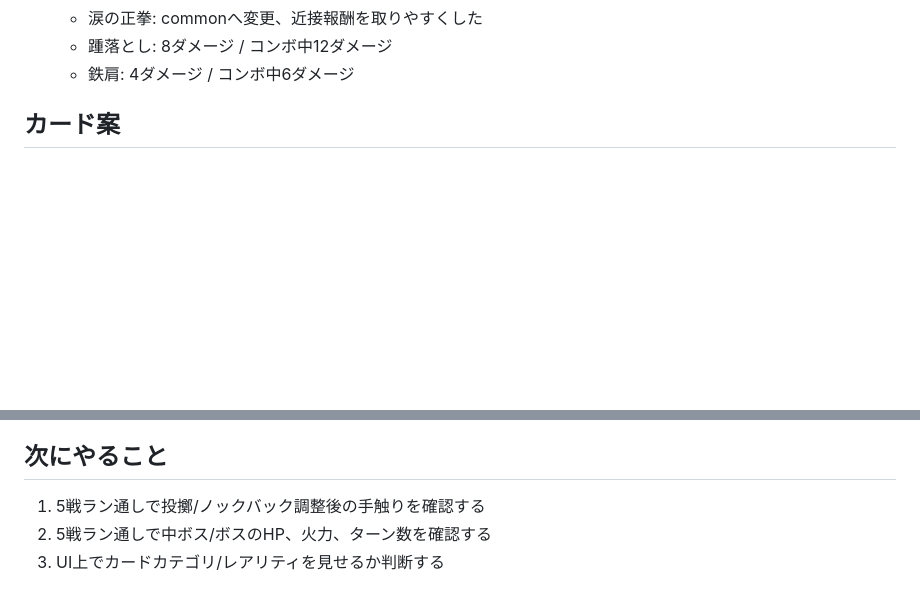
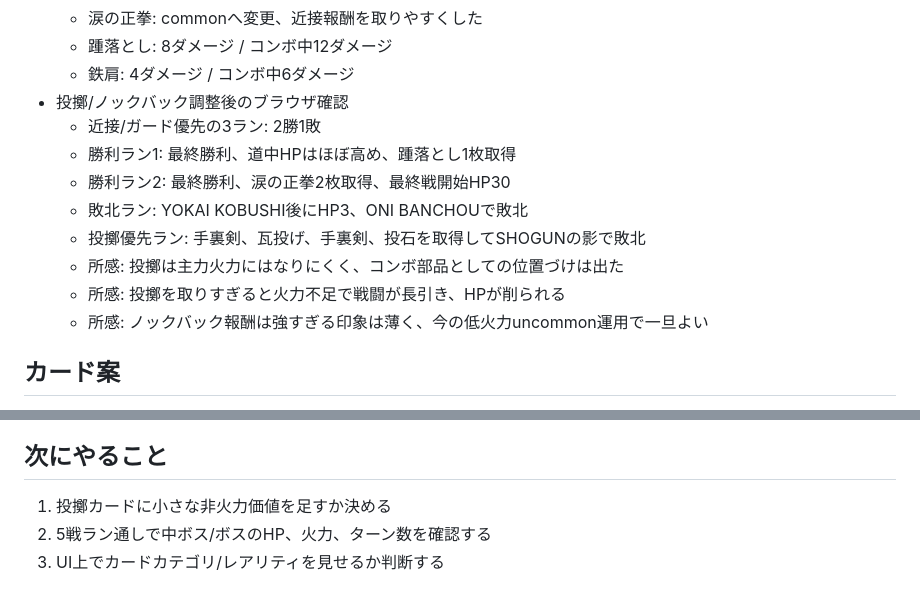
Before and after one commit to saiteu/nin-joe-arakure-island, a Markdown page: docs/session-handoff.md, 2 parts joined by grey strips. Rendered like a GitHub page; blank space fills up the shorter version.

Commit message:
Record ranged reward playtest

```diff
--- a/docs/session-handoff.md
+++ b/docs/session-handoff.md
@@ -113,6 +113,15 @@
   - 涙の正拳: commonへ変更、近接報酬を取りやすくした
   - 踵落とし: 8ダメージ / コンボ中12ダメージ
   - 鉄肩: 4ダメージ / コンボ中6ダメージ
+- 投擲/ノックバック調整後のブラウザ確認
+  - 近接/ガード優先の3ラン: 2勝1敗
+  - 勝利ラン1: 最終勝利、道中HPはほぼ高め、踵落とし1枚取得
+  - 勝利ラン2: 最終勝利、涙の正拳2枚取得、最終戦開始HP30
+  - 敗北ラン: YOKAI KOBUSHI後にHP3、ONI BANCHOUで敗北
+  - 投擲優先ラン: 手裏剣、瓦投げ、手裏剣、投石を取得してSHOGUNの影で敗北
+  - 所感: 投擲は主力火力にはなりにくく、コンボ部品としての位置づけは出た
+  - 所感: 投擲を取りすぎると火力不足で戦闘が長引き、HPが削られる
+  - 所感: ノックバック報酬は強すぎる印象は薄く、今の低火力uncommon運用で一旦よい
 
 ## カード案
 
@@ -135,6 +144,6 @@
 
 ## 次にやること
 
-1. 5戦ラン通しで投擲/ノックバック調整後の手触りを確認する
+1. 投擲カードに小さな非火力価値を足すか決める
 2. 5戦ラン通しで中ボス/ボスのHP、火力、ターン数を確認する
 3. UI上でカードカテゴリ/レアリティを見せるか判断する
```
